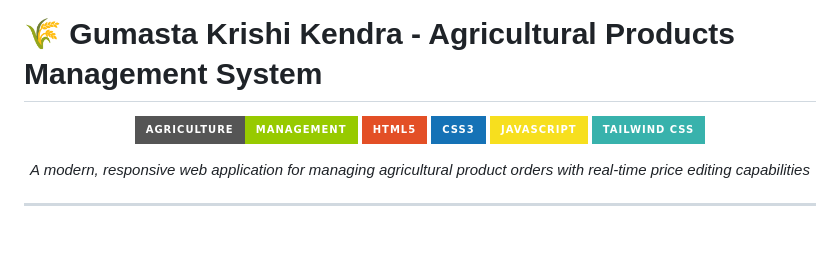
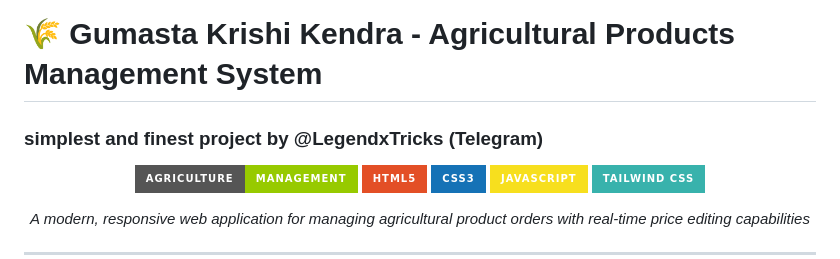
Before and after one commit to ikaayuxd/gkkweb, a Markdown page: readme.md, the part around the change. GitHub-like rendering; badges without logos; blank space fills up the shorter version.

```diff
--- a/readme.md
+++ b/readme.md
@@ -1,5 +1,6 @@
 # 🌾 Gumasta Krishi Kendra - Agricultural Products Management System
 
+### simplest and finest project by @LegendxTricks (Telegram)
 <div align="center">
 
 ![Agricultural Banner](https://img.shields.io/badge/Agriculture-Management-green?style=for-the-badge&logo=leaf&logoColor=white)
```
